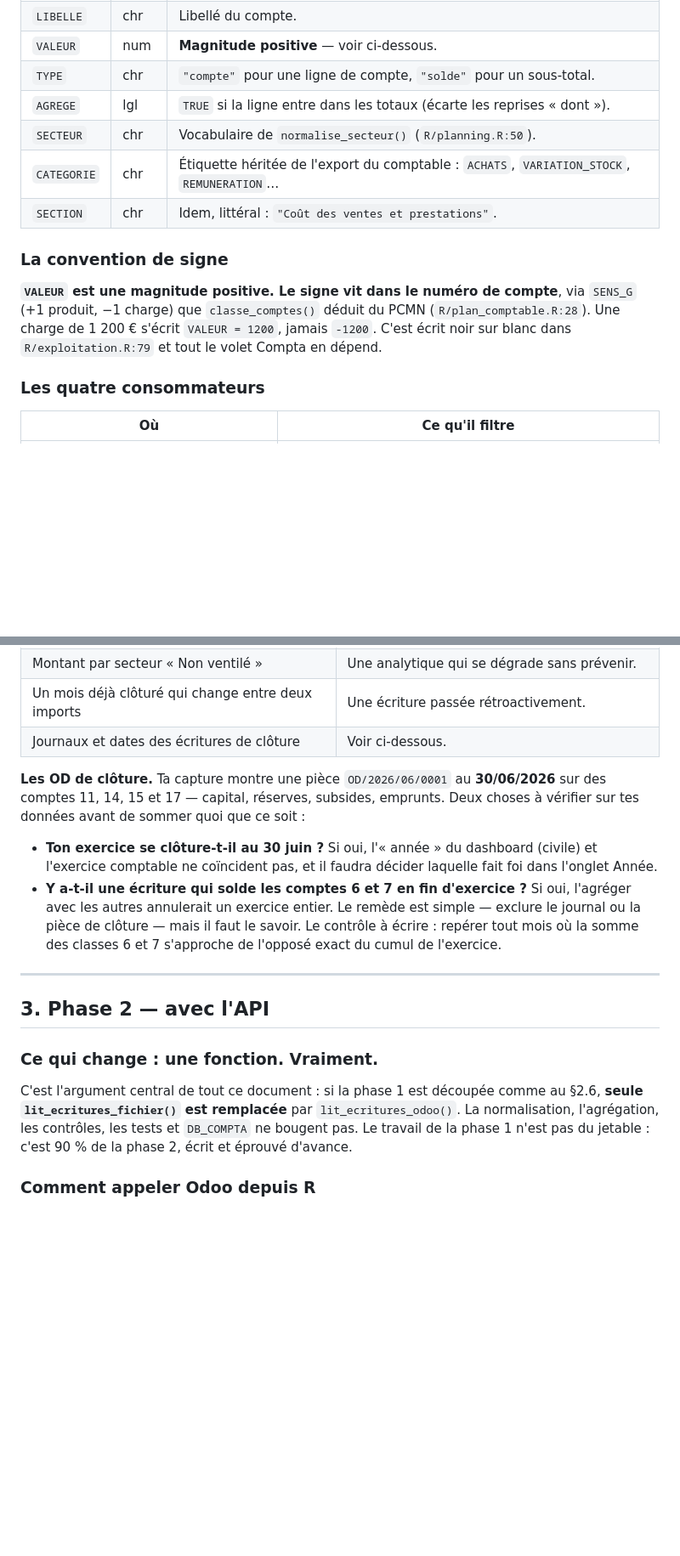
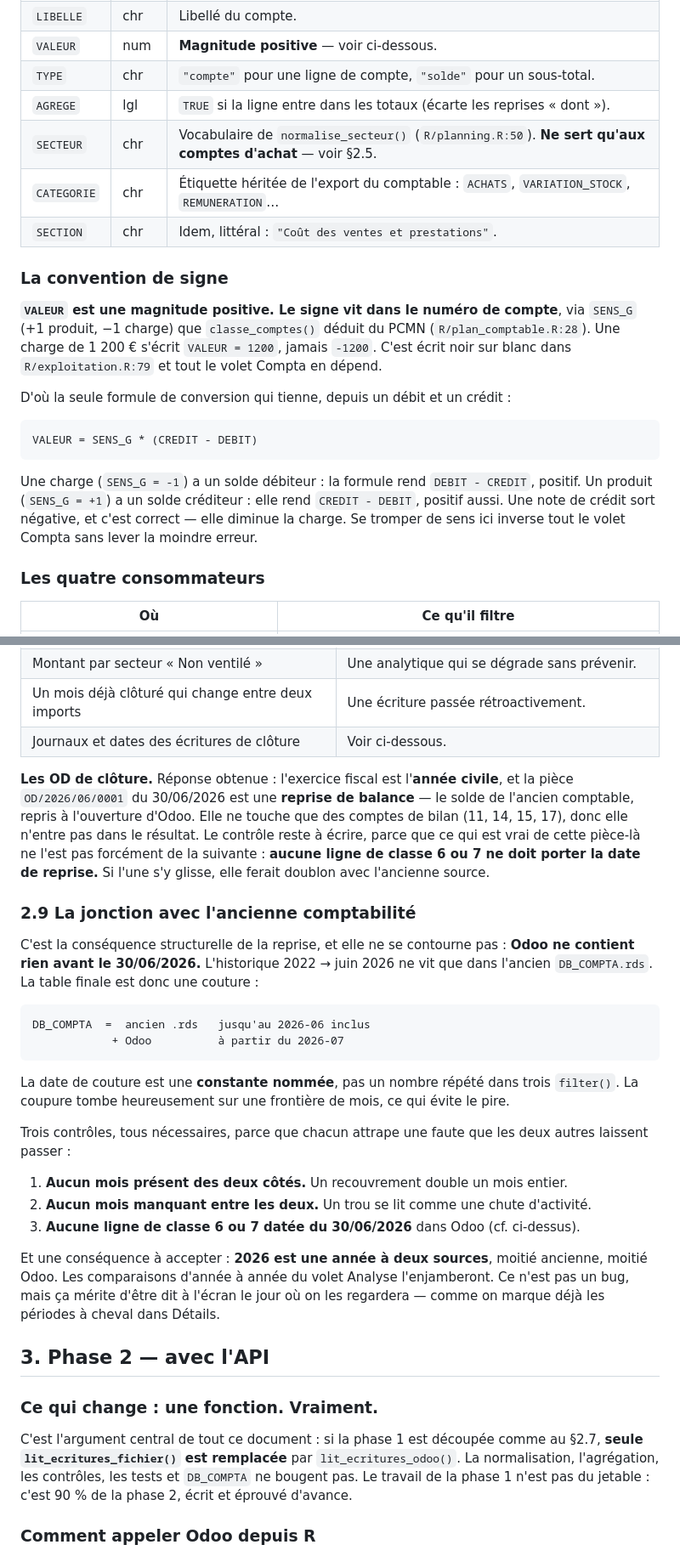
Before and after one commit to tdelc/Mazette-Public, a Markdown page: docs/odoo.md, 2 parts joined by grey strips. Shown at 85% size. Drawn GitHub-style; blank space fills up the shorter version.

````diff
--- a/docs/odoo.md
+++ b/docs/odoo.md
@@ -33,7 +33,7 @@ aujourd'hui ailleurs que dans le code qui les lit.
 | `VALEUR`    | num     | **Magnitude positive** — voir ci-dessous.                          |
 | `TYPE`      | chr     | `"compte"` pour une ligne de compte, `"solde"` pour un sous-total.  |
 | `AGREGE`    | lgl     | `TRUE` si la ligne entre dans les totaux (écarte les reprises « dont »). |
-| `SECTEUR`   | chr     | Vocabulaire de `normalise_secteur()` (`R/planning.R:50`).           |
+| `SECTEUR`   | chr     | Vocabulaire de `normalise_secteur()` (`R/planning.R:50`). **Ne sert qu'aux comptes d'achat** — voir §2.5. |
 | `CATEGORIE` | chr     | Étiquette héritée de l'export du comptable : `ACHATS`, `VARIATION_STOCK`, `REMUNERATION`… |
 | `SECTION`   | chr     | Idem, littéral : `"Coût des ventes et prestations"`.                |
 
@@ -44,6 +44,18 @@ via `SENS_G` (+1 produit, −1 charge) que `classe_comptes()` déduit du PCMN
 (`R/plan_comptable.R:28`). Une charge de 1 200 € s'écrit `VALEUR = 1200`, jamais
 `-1200`. C'est écrit noir sur blanc dans `R/exploitation.R:79` et tout le volet
 Compta en dépend.
+
+D'où la seule formule de conversion qui tienne, depuis un débit et un crédit :
+
+```r
+VALEUR = SENS_G * (CREDIT - DEBIT)
+```
+
+Une charge (`SENS_G = -1`) a un solde débiteur : la formule rend `DEBIT - CREDIT`,
+positif. Un produit (`SENS_G = +1`) a un solde créditeur : elle rend
+`CREDIT - DEBIT`, positif aussi. Une note de crédit sort négative, et c'est
+correct — elle diminue la charge. Se tromper de sens ici inverse tout le volet
+Compta sans lever la moindre erreur.
 
 ### Les quatre consommateurs
 
@@ -216,28 +287,50 @@ Puis, dans `import.R`, un bloc qui enchaîne les quatre et **remplace** le
 | Un mois déjà clôturé qui change entre deux imports    | Une écriture passée rétroactivement.                                 |
 | Journaux et dates des écritures de clôture            | Voir ci-dessous.                                                     |
 
-**Les OD de clôture.** Ta capture montre une pièce `OD/2026/06/0001` au
-**30/06/2026** sur des comptes 11, 14, 15 et 17 — capital, réserves, subsides,
-emprunts. Deux choses à vérifier sur tes données avant de sommer quoi que ce
-soit :
+**Les OD de clôture.** Réponse obtenue : l'exercice fiscal est l'**année
+civile**, et la pièce `OD/2026/06/0001` du 30/06/2026 est une **reprise de
+balance** — le solde de l'ancien comptable, repris à l'ouverture d'Odoo. Elle ne
+touche que des comptes de bilan (11, 14, 15, 17), donc elle n'entre pas dans le
+résultat. Le contrôle reste à écrire, parce que ce qui est vrai de cette
+pièce-là ne l'est pas forcément de la suivante : **aucune ligne de classe 6 ou 7
+ne doit porter la date de reprise.** Si l'une s'y glisse, elle ferait doublon
+avec l'ancienne source.
 
-- **Ton exercice se clôture-t-il au 30 juin ?** Si oui, l'« année » du dashboard
-  (civile) et l'exercice comptable ne coïncident pas, et il faudra décider
-  laquelle fait foi dans l'onglet Année.
-- **Y a-t-il une écriture qui solde les comptes 6 et 7 en fin d'exercice ?**
-  Si oui, l'agréger avec les autres annulerait un exercice entier. Le remède est
-  simple — exclure le journal ou la pièce de clôture — mais il faut le savoir.
-  Le contrôle à écrire : repérer tout mois où la somme des classes 6 et 7
-  s'approche de l'opposé exact du cumul de l'exercice.
+### 2.9 La jonction avec l'ancienne comptabilité
 
----
+C'est la conséquence structurelle de la reprise, et elle ne se contourne pas :
+**Odoo ne contient rien avant le 30/06/2026.** L'historique 2022 → juin 2026 ne
+vit que dans l'ancien `DB_COMPTA.rds`. La table finale est donc une couture :
+
+```
+DB_COMPTA  =  ancien .rds   jusqu'au 2026-06 inclus
+            + Odoo          à partir du 2026-07
+```
+
+La date de couture est une **constante nommée**, pas un nombre répété dans trois
+`filter()`. La coupure tombe heureusement sur une frontière de mois, ce qui évite
+le pire.
+
+Trois contrôles, tous nécessaires, parce que chacun attrape une faute que les
+deux autres laissent passer :
+
+1. **Aucun mois présent des deux côtés.** Un recouvrement double un mois entier.
+2. **Aucun mois manquant entre les deux.** Un trou se lit comme une chute
+   d'activité.
+3. **Aucune ligne de classe 6 ou 7 datée du 30/06/2026** dans Odoo (cf.
+   ci-dessus).
+
+Et une conséquence à accepter : **2026 est une année à deux sources**, moitié
+ancienne, moitié Odoo. Les comparaisons d'année à année du volet Analyse
+l'enjamberont. Ce n'est pas un bug, mais ça mérite d'être dit à l'écran le jour
+où on les regardera — comme on marque déjà les périodes à cheval dans Détails.
 
 ## 3. Phase 2 — avec l'API
 
 ### Ce qui change : une fonction. Vraiment.
 
 C'est l'argument central de tout ce document : si la phase 1 est découpée comme
-au §2.6, **seule `lit_ecritures_fichier()` est remplacée** par
+au §2.7, **seule `lit_ecritures_fichier()` est remplacée** par
 `lit_ecritures_odoo()`. La normalisation, l'agrégation, les contrôles, les tests
 et `DB_COMPTA` ne bougent pas. Le travail de la phase 1 n'est pas du jetable :
 c'est 90 % de la phase 2, écrit et éprouvé d'avance.
````
Also changed, not shown: other parts of docs/odoo.md (+84 -25 lines).
